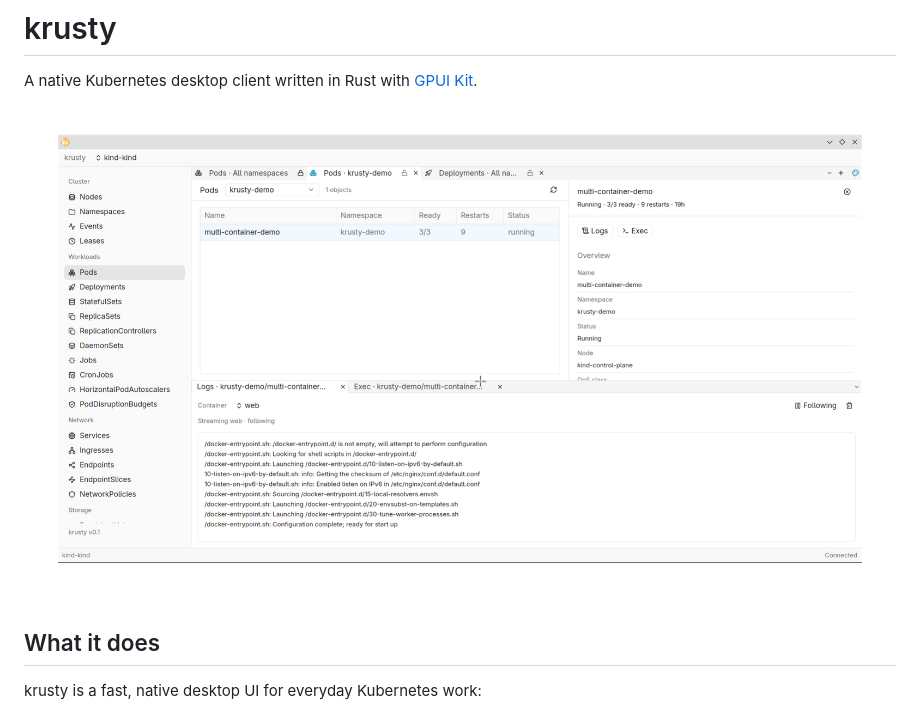
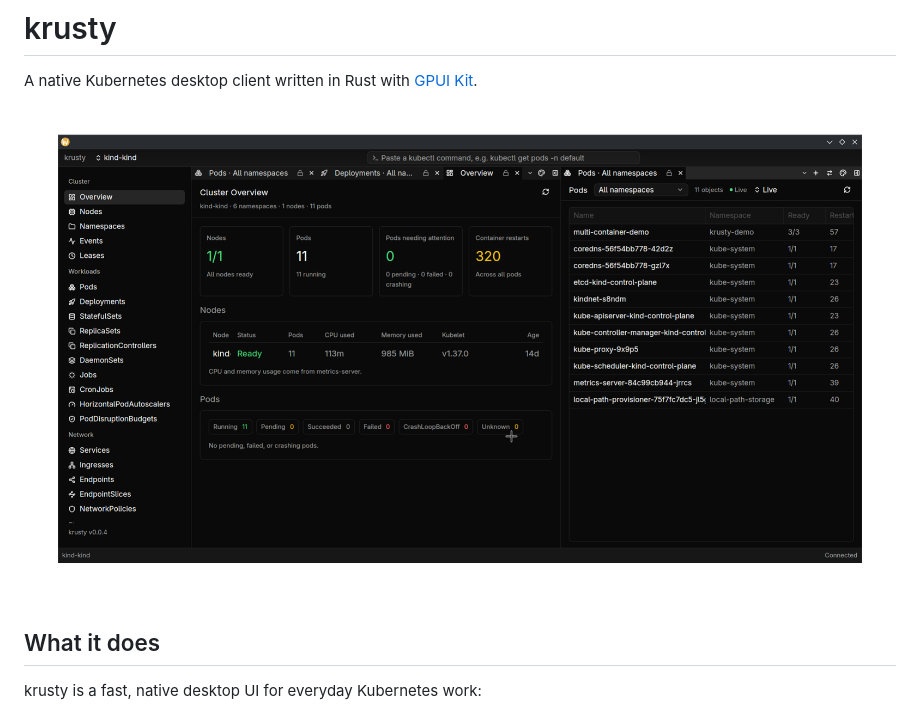
Before and after one commit to GT020/krusty, a Markdown page: README.md, the part around the change. Drawn GitHub-style; pictures changed too: assets/screenshot-pods.png (deleted), assets/screenshot-split.png (added).

Commit message:
docs: update README screenshot for split workspace

```diff
--- a/README.md
+++ b/README.md
@@ -2,7 +2,7 @@
 
 A native Kubernetes desktop client written in Rust with [GPUI Kit](https://gpui-kit.com).
 
-![krusty showing tabbed Pods views, per-tab namespace filtering, and live pod logs](assets/screenshot-pods.png)
+![krusty showing two side-by-side editor groups: Cluster Overview with Deployments and Pods tabs on the left, and a live Pods list on the right](assets/screenshot-split.png)
 
 ## What it does
 
```
